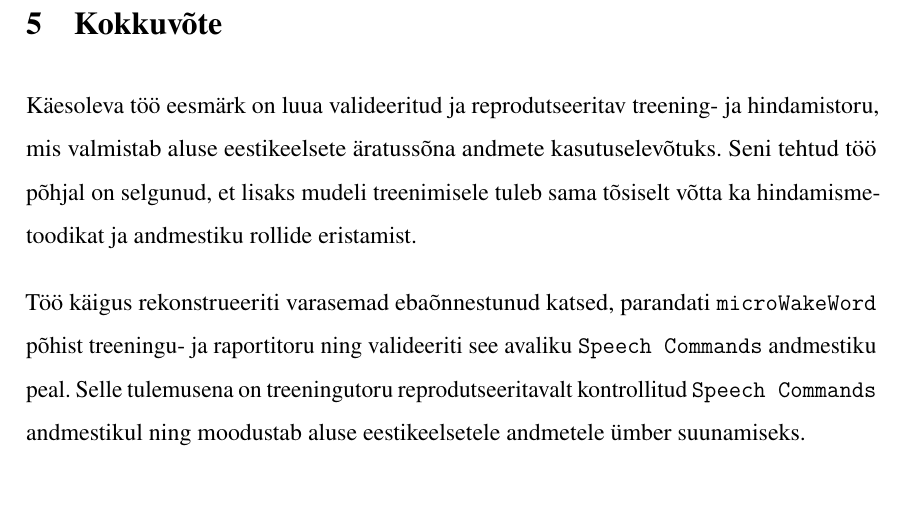
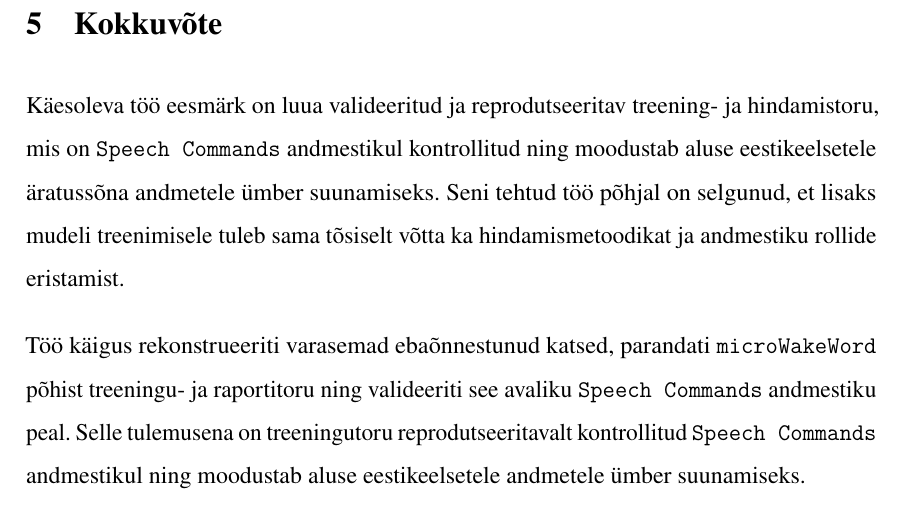
Before and after one commit to Yikizi/kratt, a LaTeX thesis (docs/thesis/thesis-tex-estonian/main.tex, which reads docs/thesis/thesis-tex-estonian/chapters/summary.tex): part of page 44 of 51, cut so that both start at the same text. Compiled offline with pdfLaTeX.

Commit message:
docs(thesis): summary-tightening — soften lead to 'moodustab aluse' for honesty
(cherry picked from commit 14e78d55b132d89b3b1dbb32c40495651517b253)

```diff
--- a/docs/thesis/thesis-tex-estonian/chapters/summary.tex
+++ b/docs/thesis/thesis-tex-estonian/chapters/summary.tex
@@ -1,4 +1,4 @@
-Käesoleva töö eesmärk on luua valideeritud ja reprodutseeritav treening- ja hindamistoru, mis valmistab aluse eestikeelsete äratussõna andmete kasutuselevõtuks. Seni tehtud töö põhjal on selgunud, et lisaks mudeli treenimisele tuleb sama tõsiselt võtta ka hindamismetoodikat ja andmestiku rollide eristamist.
+Käesoleva töö eesmärk on luua valideeritud ja reprodutseeritav treening- ja hindamistoru, mis on \texttt{Speech Commands} andmestikul kontrollitud ning moodustab aluse eestikeelsetele äratussõna andmetele ümber suunamiseks. Seni tehtud töö põhjal on selgunud, et lisaks mudeli treenimisele tuleb sama tõsiselt võtta ka hindamismetoodikat ja andmestiku rollide eristamist.
 
 Töö käigus rekonstrueeriti varasemad ebaõnnestunud katsed, parandati \texttt{microWakeWord} põhist treeningu- ja raportitoru ning valideeriti see avaliku \texttt{Speech Commands} andmestiku peal. Selle tulemusena on treeningutoru reprodutseeritavalt kontrollitud \texttt{Speech Commands} andmestikul ning moodustab aluse eestikeelsetele andmetele ümber suunamiseks.
 
```
